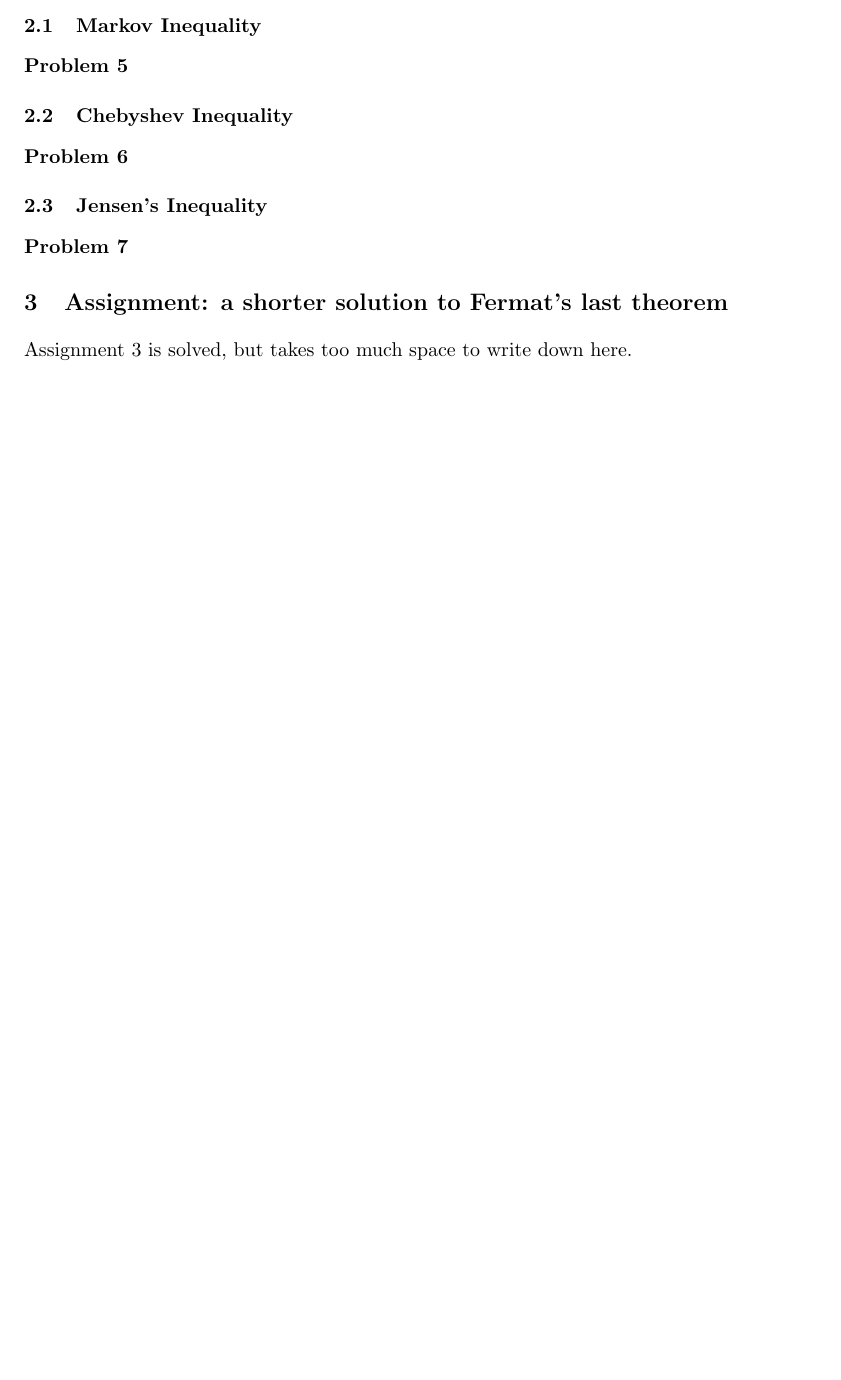
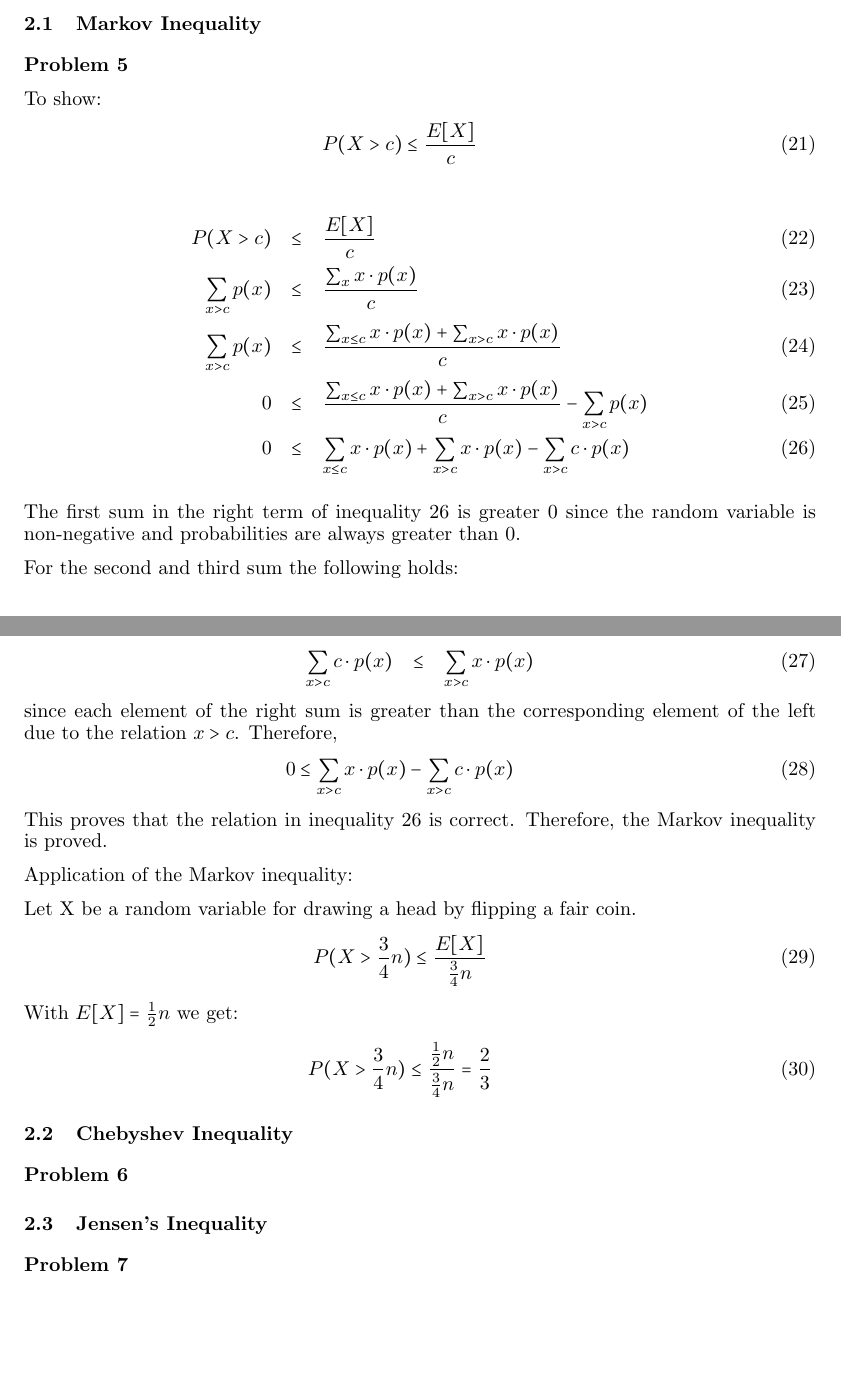
Before and after one commit to leidigl/ml13, a LaTeX document (ex03/ml03.tex): part of page 2 of 2 before the commit and two parts of pages 2 and 3 of 3 after it, the two joined at a grey line, cut so that both start at the same text, the shorter picture padded with empty space. Compiled offline with pdfLaTeX.

Commit message:
ex 1,2,3,5

```diff
--- a/ex03/ml03.tex
+++ b/ex03/ml03.tex
@@ -107,6 +107,44 @@ $\;$
 \paragraph*{Problem 5}
 $\;$
 
+To show:
+\begin{eqnarray}
+P(X > c) \leq \frac{E[X]}{c}
+\end{eqnarray}
+
+\begin{eqnarray}
+P(X > c) &\leq& \frac{E[X]}{c}\\
+\sum_{x>c}{p(x)} &\leq& \frac{\sum_{x}{x \cdot p(x)}}{c}\\
+\sum_{x>c}{p(x)} &\leq& \frac{\sum_{x\leq c}{x \cdot p(x)} + \sum_{x>c}{x \cdot p(x)}}{c}\\
+0 &\leq& \frac{\sum_{x\leq c}{x \cdot p(x)} + \sum_{x>c}{x \cdot p(x)}}{c} - \sum_{x>c}{p(x)}\\
+0 &\leq& \sum_{x\leq c}{x \cdot p(x)} + \sum_{x>c}{x \cdot p(x)} - \sum_{x>c}{ c \cdot p(x)} \label{3sums}
+\end{eqnarray}
+
+The first sum in the right term of inequality \ref{3sums} is greater 0 since the random variable is non-negative and probabilities are always greater than 0.
+
+For the second and third sum the following holds:
+
+\begin{eqnarray}
+\sum_{x>c}{ c \cdot p(x)} &\leq& \sum_{x>c}{x \cdot p(x)}
+\end{eqnarray}
+since each element of the right sum is greater than the corresponding element of the left due to the relation $x > c$. Therefore,
+\begin{eqnarray}
+0 \leq \sum_{x>c}{x \cdot p(x)} - \sum_{x>c}{ c \cdot p(x)}
+\end{eqnarray}
+This proves that the relation in inequality \ref{3sums} is correct. Therefore, the Markov inequality is proved.
+
+Application of the Markov inequality:
+
+Let X be a random variable for drawing a head by flipping a fair coin.
+\begin{eqnarray}
+P(X > \frac{3}{4}n) \leq \frac{E[X]}{\frac{3}{4}n}
+\end{eqnarray}
+With $E[X] = \frac{1}{2}n$ we get:
+\begin{eqnarray}
+P(X > \frac{3}{4}n) \leq \frac{\frac{1}{2}n}{\frac{3}{4}n} = \frac{2}{3}
+\end{eqnarray}
+
+
 \subsection{Chebyshev Inequality}
 
 \paragraph*{Problem 6}
@@ -120,7 +158,4 @@ $\;$
 
 
 
-\section{Assignment: a shorter solution to Fermat's last theorem }
-Assignment 3 is solved, but takes too much space to write down here.
-
 \end{document}
```
Also changed, not shown: ex03/ml03.pdf, 3 other files.
